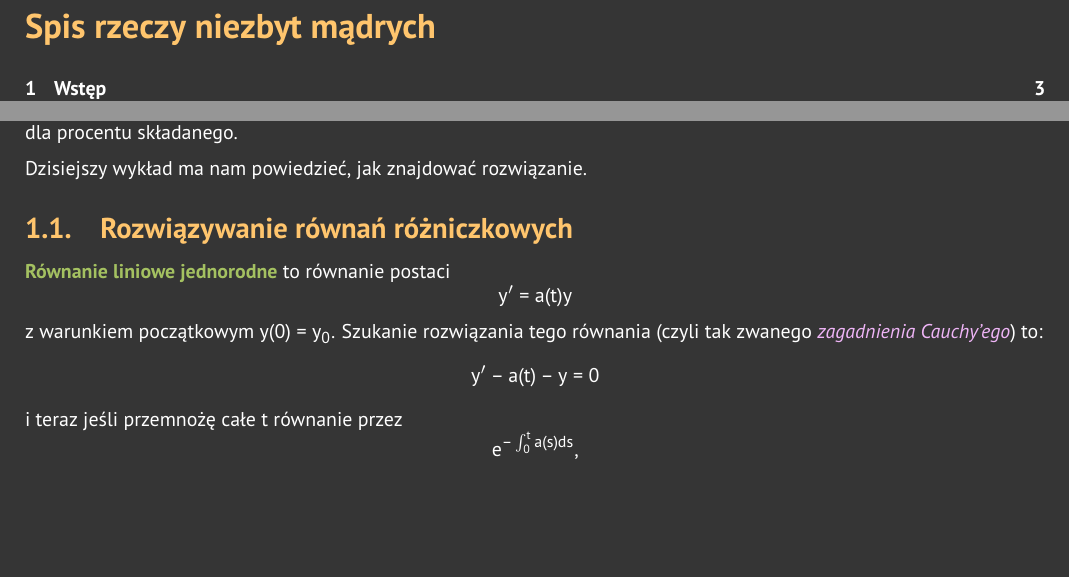
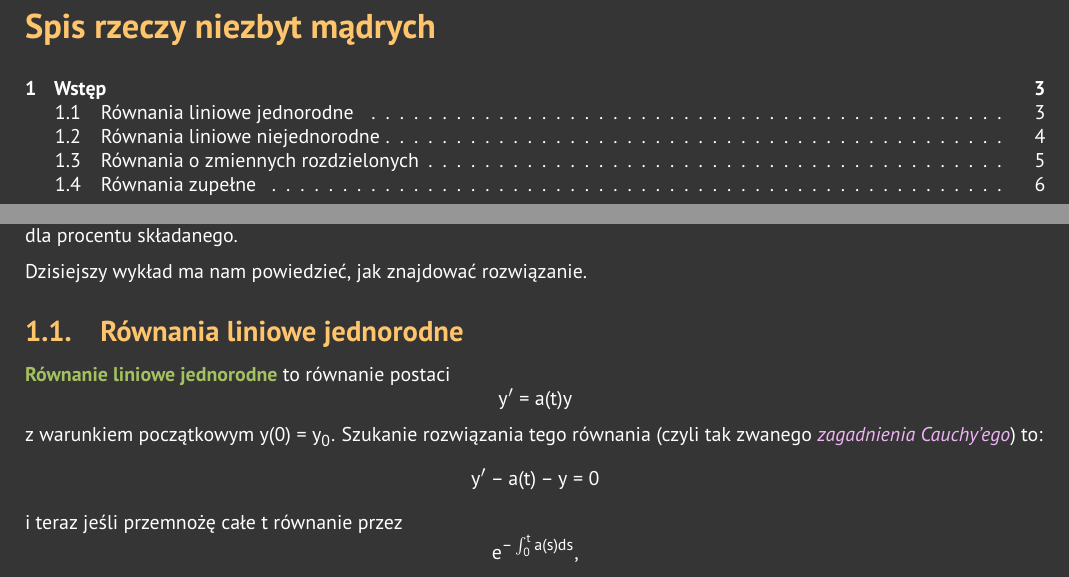
Before and after one commit to ronia-jakim/lato-23, a LaTeX document (rr_1r/notatki/main.tex, which reads rr_1r/notatki/01_wstep_rozwiazywanie.tex): two parts of pages 2 and 3 of 7, joined at a grey line, cut so that both start at the same text, the shorter picture padded with empty space. The pictures show the PDF file rr_1r/notatki/main.pdf that the author committed with the source.

Commit message:
maklowicz-po-podrozy-rozniczkowej

```diff
--- a/rr_1r/notatki/01.tex
+++ b/rr_1r/notatki/01_wstep_rozwiazywanie.tex
@@ -21,12 +21,12 @@ To się nazywa \dyg{prawem Malthusa}.
 
 Dzisiejszy wykład ma nam powiedzieć, jak znajdować rozwiązanie.
 
-\subsection{Rozwiązywanie równań różniczkowych}
+\subsection{Równania liniowe jednorodne}
 
 \deff{Równanie liniowe jednorodne} to równanie postaci
 $$y'=a(t)y$$
 z warunkiem początkowym $y(0)=y_0$. Szukanie rozwiązania tego równania (czyli tak zwanego \dyg{zagadnienia Cauchy'ego}) to:
-$$y'-a(t)-y=0$$
+$$y'-a(t)y=0$$
 i teraz jeśli przemnożę całe t równanie przez
 $$e^{-\int_0^t a(s)ds},$$
 co nazywamy \acc{czynnikiem całkującym}, i teraz jak napiszemy:
@@ -91,10 +89,8 @@ i całkujemy obie strony od $0$ do $t$. Jeszcze przed tym zmienimy sobie oznacze
 \end{align*}
 
 Jednoznaczność możemy pokazać podobnie jak w poprzednim przykładzie.
-\medskip
 
-\podz{dark-green}
-\medskip
+\subsection{Równania o zmiennych rozdzielonych}
 
 \deff{Równanie o zmiennych rozdzielonych} to równanie postaci
 $$y'={g(t)\over f(y)}.$$
```
Also changed, not shown: rr_1r/notatki/main.pdf, rr_1r/notatki/01_wstep_rozwiazywanie.tex (8 more changed lines).
